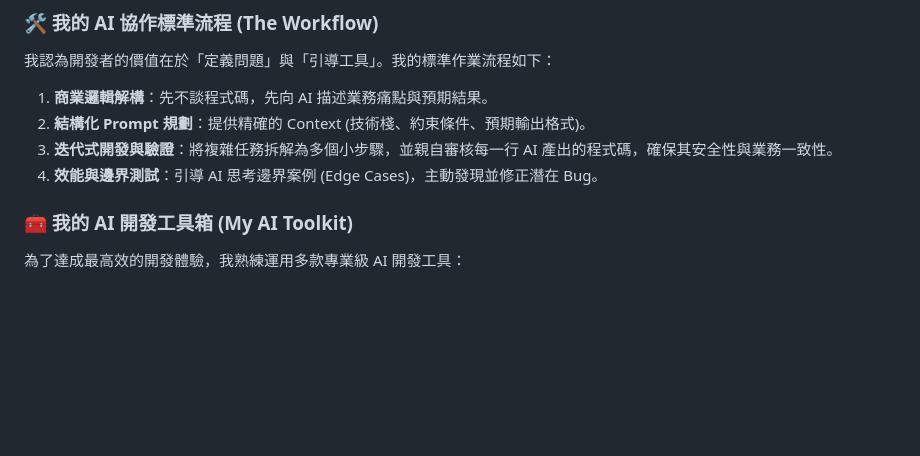
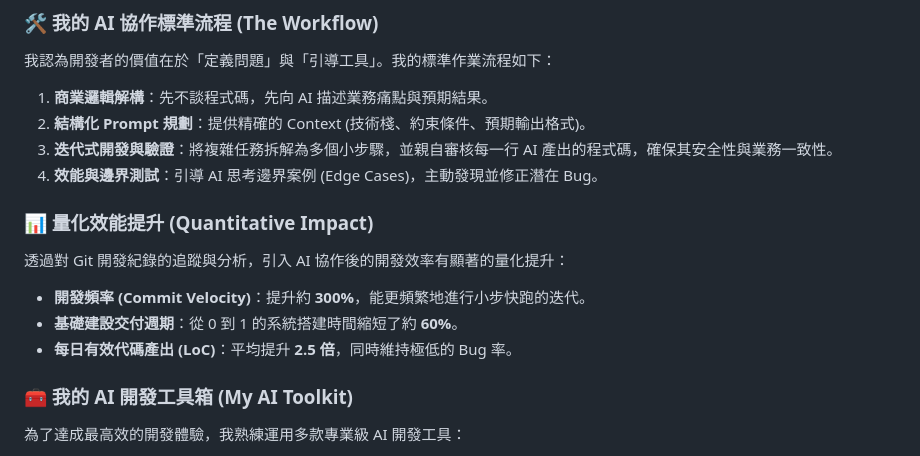
Before and after one commit to s110905/jojozoo-portfolio, a Markdown page: PROMPTS.md, the part around the change. Drawn GitHub-style; blank space fills up the shorter version.

Commit message:
docs: add quantitative impact stats to methodology

```diff
--- a/PROMPTS.md
+++ b/PROMPTS.md
@@ -20,6 +20,12 @@
 2. **結構化 Prompt 規劃**：提供精確的 Context (技術棧、約束條件、預期輸出格式)。
 3. **迭代式開發與驗證**：將複雜任務拆解為多個小步驟，並親自審核每一行 AI 產出的程式碼，確保其安全性與業務一致性。
 4. **效能與邊界測試**：引導 AI 思考邊界案例 (Edge Cases)，主動發現並修正潛在 Bug。
+
+### 📊 量化效能提升 (Quantitative Impact)
+透過對 Git 開發紀錄的追蹤與分析，引入 AI 協作後的開發效率有顯著的量化提升：
+*   **開發頻率 (Commit Velocity)**：提升約 **300%**，能更頻繁地進行小步快跑的迭代。
+*   **基礎建設交付週期**：從 0 到 1 的系統搭建時間縮短了約 **60%**。
+*   **每日有效代碼產出 (LoC)**：平均提升 **2.5 倍**，同時維持極低的 Bug 率。
 
 ### 🧰 我的 AI 開發工具箱 (My AI Toolkit)
 為了達成最高效的開發體驗，我熟練運用多款專業級 AI 開發工具：
```
